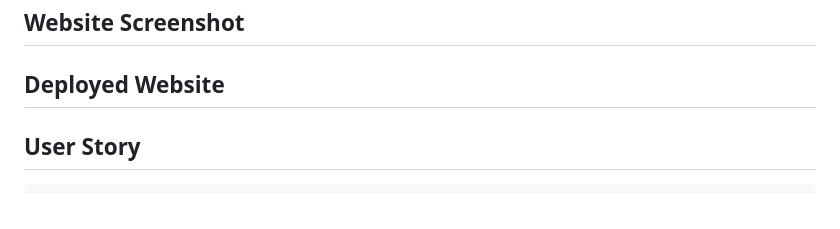
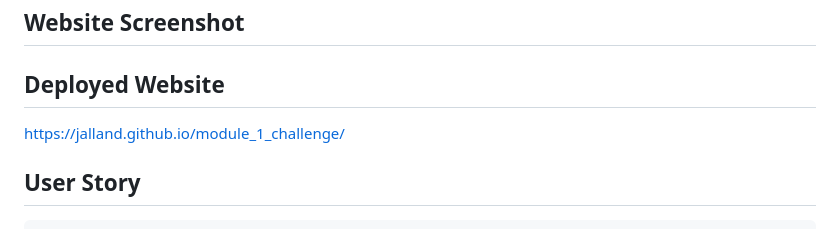
Before and after one commit to jalland/module_1_challenge, a Markdown page: README.md, the part around the change. Drawn GitHub-style.

Commit message:
added link to deployed website

```diff
--- a/README.md
+++ b/README.md
@@ -7,7 +7,7 @@ This repository takes code for a website and refactors it to add comments to the
 
 
 ## Deployed Website
-
+https://jalland.github.io/module_1_challenge/
 
 
 ## User Story
```
